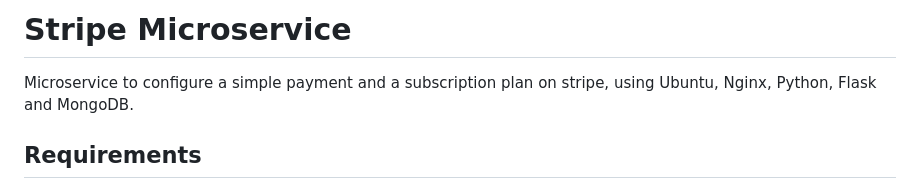
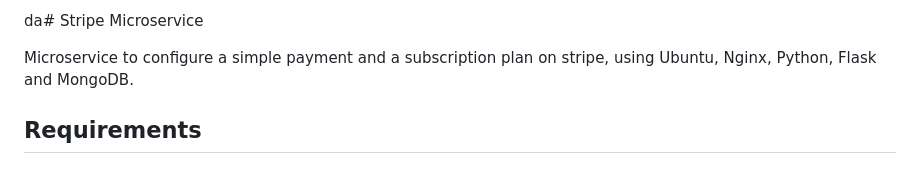
Before and after one commit to ezequiel-flores-schmelensky/microstripe, a Markdown page: README.md, the part around the change. GitHub-like rendering.

```diff
--- a/README.md
+++ b/README.md
@@ -1,4 +1,4 @@
-# Stripe Microservice
+da# Stripe Microservice
 
 
 Microservice to configure a simple payment and a subscription plan on stripe, using Ubuntu, Nginx, Python, Flask and MongoDB.
```
